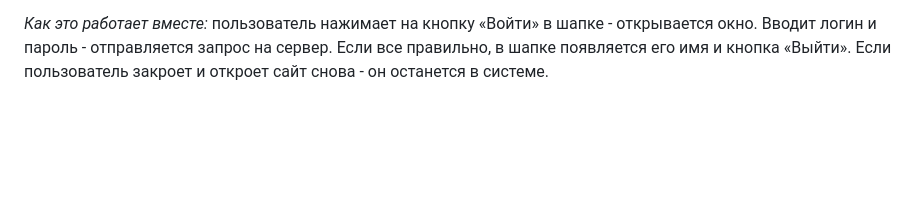
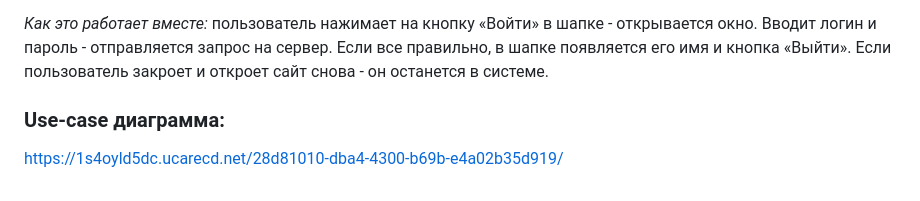
Before and after one commit to starinsilentsky/Pm02, a Markdown page: README.md, the part around the change. Drawn GitHub-style; blank space fills up the shorter version.

```diff
--- a/README.md
+++ b/README.md
@@ -55,3 +55,7 @@
 - Дает кнопку «Выйти», чтобы выйти из аккаунта.
 
 *Как это работает вместе:* пользователь нажимает на кнопку «Войти» в шапке - открывается окно. Вводит логин и пароль - отправляется запрос на сервер. Если все правильно, в шапке появляется его имя и кнопка «Выйти». Если пользователь закроет и откроет сайт снова - он останется в системе.
+
+### Use-case диаграмма:
+
+https://1s4oyld5dc.ucarecd.net/28d81010-dba4-4300-b69b-e4a02b35d919/
```
